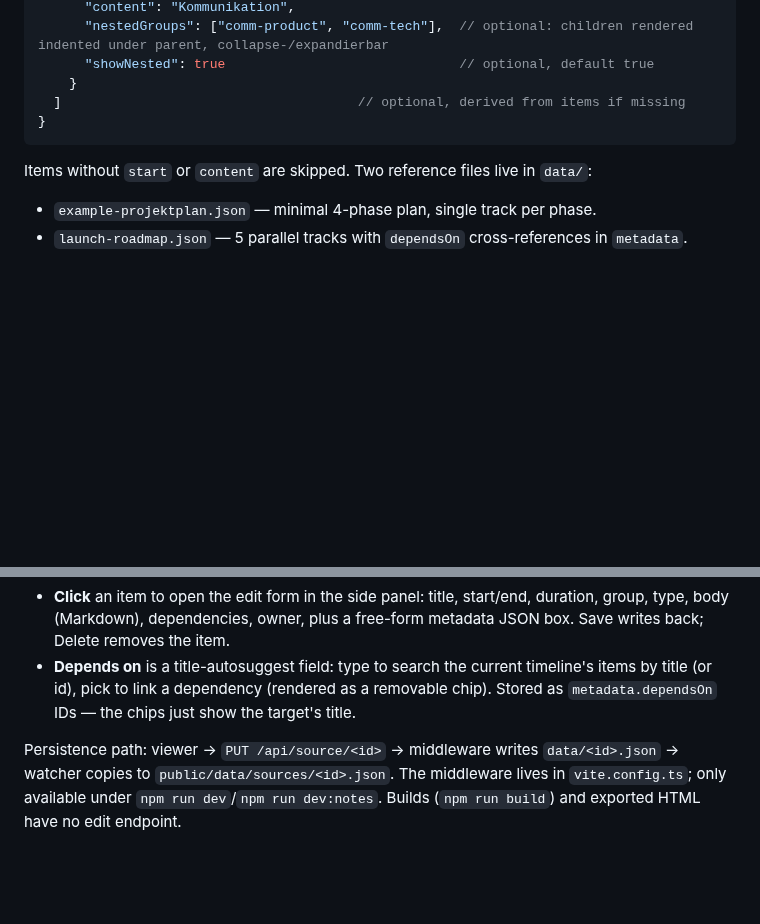
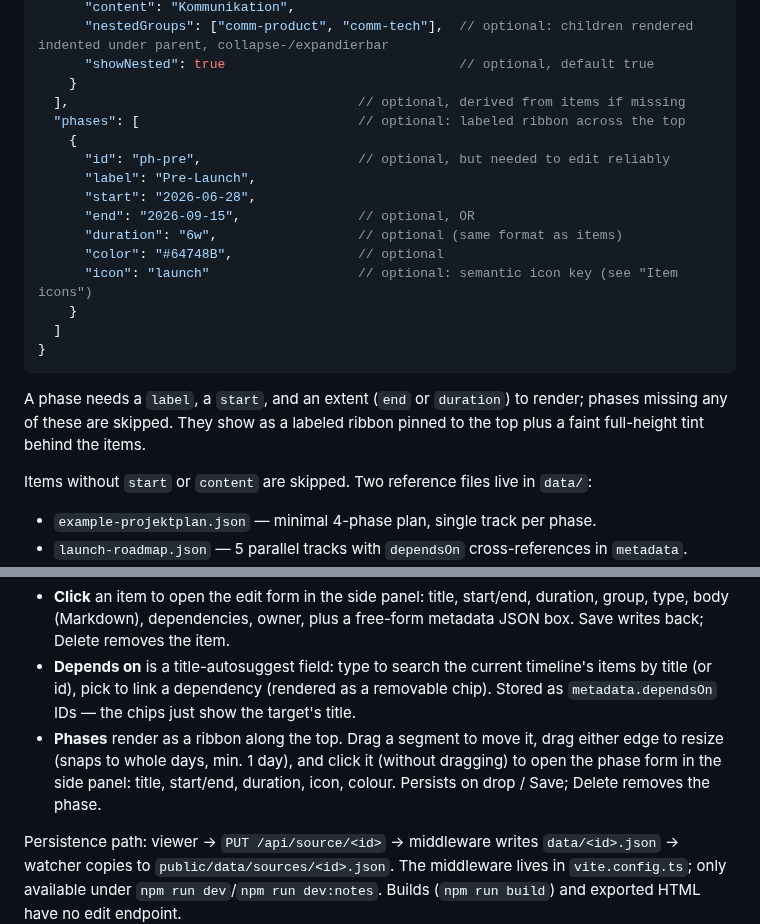
Before and after one commit to dermellor/ganttry, a Markdown page: AGENTS.md, 2 parts joined by grey strips. Drawn GitHub-style; blank space fills up the shorter version.

Commit message:
docs: Phasen-Editing (Drag/Resize/Klick-Formular) + phases-Schema in AGENTS.md
Co-Authored-By: Claude Opus 4.8 <noreply@anthropic.com>

````diff
--- a/AGENTS.md
+++ b/AGENTS.md
@@ -66,9 +66,24 @@ File shape:
       "nestedGroups": ["comm-product", "comm-tech"],  // optional: children rendered indented under parent, collapse-/expandierbar
       "showNested": true                              // optional, default true
     }
-  ]                                      // optional, derived from items if missing
+  ],                                     // optional, derived from items if missing
+  "phases": [                            // optional: labeled ribbon across the top
+    {
+      "id": "ph-pre",                    // optional, but needed to edit reliably
+      "label": "Pre-Launch",
+      "start": "2026-06-28",
+      "end": "2026-09-15",               // optional, OR
+      "duration": "6w",                  // optional (same format as items)
+      "color": "#64748B",                // optional
+      "icon": "launch"                   // optional: semantic icon key (see "Item icons")
+    }
+  ]
 }
 ```
+
+A phase needs a `label`, a `start`, and an extent (`end` or `duration`) to
+render; phases missing any of these are skipped. They show as a labeled ribbon
+pinned to the top plus a faint full-height tint behind the items.
 
 Items without `start` or `content` are skipped. Two reference files live in `data/`:
 
@@ -326,6 +341,7 @@ When the active view points to a `data/*.json` file, the viewer becomes editable
 - **Double-click** on empty timeline space to add a new item (defaults: 1-week duration, current group, content "Neuer Eintrag"). Form opens for further edits.
 - **Click** an item to open the edit form in the side panel: title, start/end, duration, group, type, body (Markdown), dependencies, owner, plus a free-form metadata JSON box. Save writes back; Delete removes the item.
 - **Depends on** is a title-autosuggest field: type to search the current timeline's items by title (or id), pick to link a dependency (rendered as a removable chip). Stored as `metadata.dependsOn` IDs — the chips just show the target's title.
+- **Phases** render as a ribbon along the top. Drag a segment to move it, drag either edge to resize (snaps to whole days, min. 1 day), and click it (without dragging) to open the phase form in the side panel: title, start/end, duration, icon, colour. Persists on drop / Save; Delete removes the phase.
 
 Persistence path: viewer → `PUT /api/source/<id>` → middleware writes `data/<id>.json` → watcher copies to `public/data/sources/<id>.json`. The middleware lives in `vite.config.ts`; only available under `npm run dev`/`npm run dev:notes`. Builds (`npm run build`) and exported HTML have no edit endpoint.
 
````
